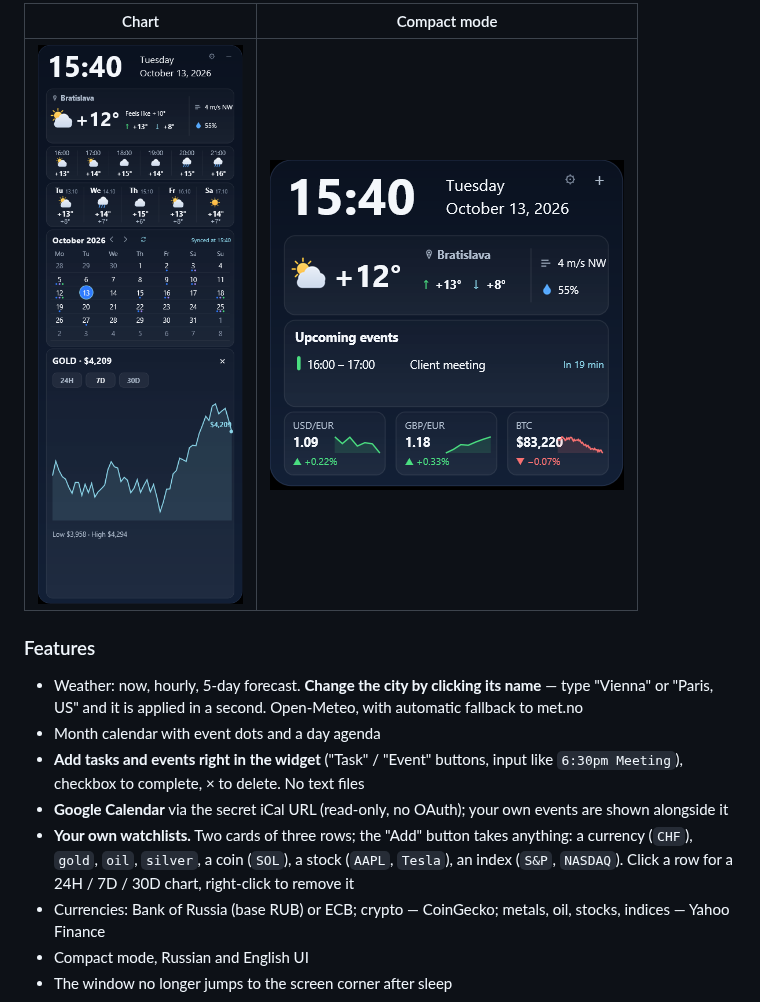
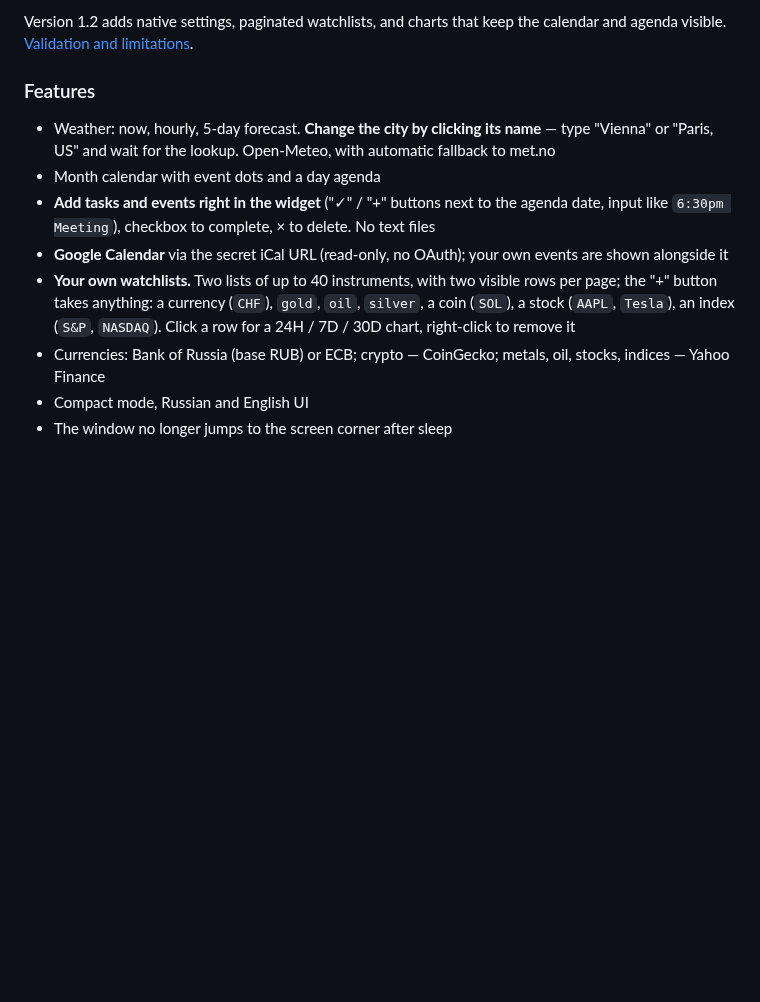
Before and after one commit to Mark11Butko/tihiy-den, a Markdown page: README.md, the part around one of its changes. Drawn GitHub-style; blank space fills up the shorter version.

```diff
--- a/README.md
+++ b/README.md
@@ -62,14 +68,12 @@ A dark glass desktop widget for Windows built on [Rainmeter](https://www.rainmet
 
-| Chart | Compact mode |
-|---|---|
-| ![Chart](docs/screenshot-chart-en.png) | ![Compact](docs/screenshot-compact-en.png) |
+Version 1.2 adds native settings, paginated watchlists, and charts that keep the calendar and agenda visible. [Validation and limitations](docs/VALIDATION.md).
 
 ### Features
-- Weather: now, hourly, 5-day forecast. **Change the city by clicking its name** — type "Vienna" or "Paris, US" and it is applied in a second. Open-Meteo, with automatic fallback to met.no
+- Weather: now, hourly, 5-day forecast. **Change the city by clicking its name** — type "Vienna" or "Paris, US" and wait for the lookup. Open-Meteo, with automatic fallback to met.no
 - Month calendar with event dots and a day agenda
-- **Add tasks and events right in the widget** ("Task" / "Event" buttons, input like `6:30pm Meeting`), checkbox to complete, × to delete. No text files
+- **Add tasks and events right in the widget** ("✓" / "+" buttons next to the agenda date, input like `6:30pm Meeting`), checkbox to complete, × to delete. No text files
 - **Google Calendar** via the secret iCal URL (read-only, no OAuth); your own events are shown alongside it
-- **Your own watchlists.** Two cards of three rows; the "Add" button takes anything: a currency (`CHF`), `gold`, `oil`, `silver`, a coin (`SOL`), a stock (`AAPL`, `Tesla`), an index (`S&P`, `NASDAQ`). Click a row for a 24H / 7D / 30D chart, right-click to remove it
+- **Your own watchlists.** Two lists of up to 40 instruments, with two visible rows per page; the "+" button takes anything: a currency (`CHF`), `gold`, `oil`, `silver`, a coin (`SOL`), a stock (`AAPL`, `Tesla`), an index (`S&P`, `NASDAQ`). Click a row for a 24H / 7D / 30D chart, right-click to remove it
 - Currencies: Bank of Russia (base RUB) or ECB; crypto — CoinGecko; metals, oil, stocks, indices — Yahoo Finance
 - Compact mode, Russian and English UI
 - The window no longer jumps to the screen corner after sleep
```
Also changed, not shown: other parts of README.md (+18 -12 lines), docs/MOTION.md (added, +38 -0 lines), docs/VALIDATION.md (added, +67 -0 lines), docs/preview-v1.2.png (added), 15 other files.
